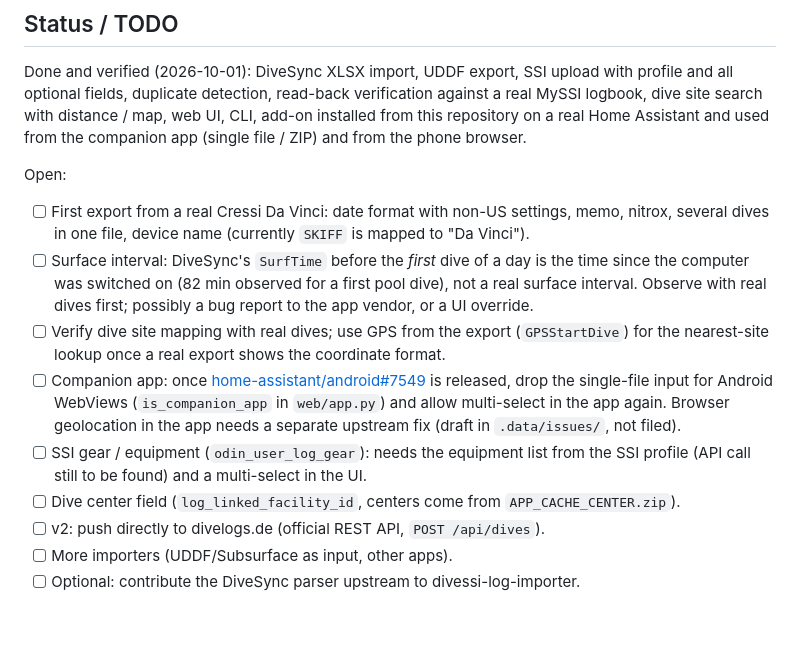
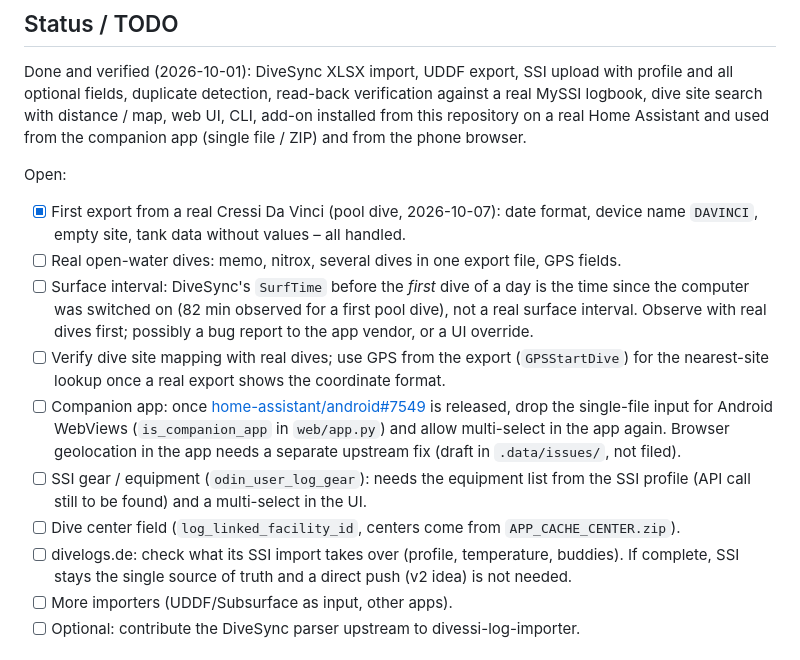
Before and after one commit to LustigePerson/divebridge, a Markdown page: README.md, the part around the change. Drawn GitHub-style; blank space fills up the shorter version.

Commit message:
README: update TODO after the first real Da Vinci export

```diff
--- a/README.md
+++ b/README.md
@@ -143,8 +143,9 @@ Home Assistant and used from the companion app (single file / ZIP) and from the
 
 Open:
 
-- [ ] First export from a real Cressi Da Vinci: date format with non-US settings, memo, nitrox,
-      several dives in one file, device name (currently `SKIFF` is mapped to "Da Vinci").
+- [x] First export from a real Cressi Da Vinci (pool dive, 2026-10-07): date format, device name
+      `DAVINCI`, empty site, tank data without values – all handled.
+- [ ] Real open-water dives: memo, nitrox, several dives in one export file, GPS fields.
 - [ ] Surface interval: DiveSync's `SurfTime` before the *first* dive of a day is the time since the
       computer was switched on (82 min observed for a first pool dive), not a real surface interval.
       Observe with real dives first; possibly a bug report to the app vendor, or a UI override.
@@ -157,7 +158,8 @@ Open:
 - [ ] SSI gear / equipment (`odin_user_log_gear`): needs the equipment list from the SSI profile
       (API call still to be found) and a multi-select in the UI.
 - [ ] Dive center field (`log_linked_facility_id`, centers come from `APP_CACHE_CENTER.zip`).
-- [ ] v2: push directly to divelogs.de (official REST API, `POST /api/dives`).
+- [ ] divelogs.de: check what its SSI import takes over (profile, temperature, buddies). If complete,
+      SSI stays the single source of truth and a direct push (v2 idea) is not needed.
 - [ ] More importers (UDDF/Subsurface as input, other apps).
 - [ ] Optional: contribute the DiveSync parser upstream to divessi-log-importer.
 
```
